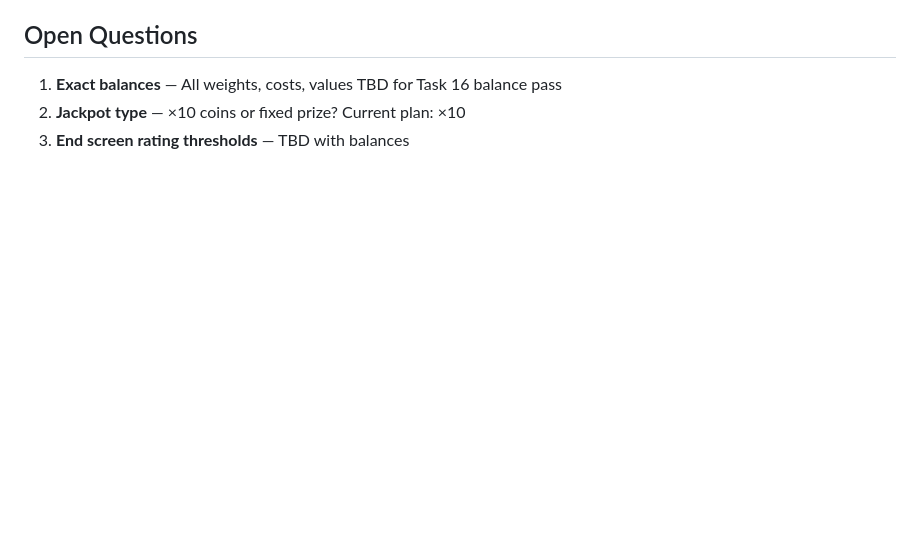
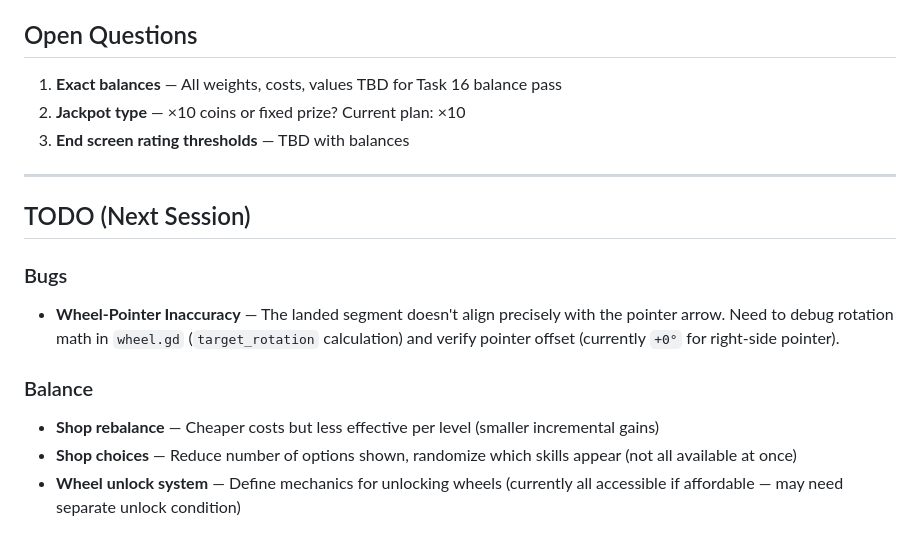
Before and after one commit to chelij/wheelylucky, a Markdown page: PLAN.md, the part around the change. GitHub-like rendering; blank space fills up the shorter version.

Commit message:
Note: add TODO list for next session
Bug: wheel-pointer alignment inaccuracy
Balance: shop rebalance, randomized choices, wheel unlock system

```diff
--- a/PLAN.md
+++ b/PLAN.md
@@ -1276,3 +1276,17 @@ func increment_games_played():
 1. **Exact balances** — All weights, costs, values TBD for Task 16 balance pass
 2. **Jackpot type** — ×10 coins or fixed prize? Current plan: ×10
 3. **End screen rating thresholds** — TBD with balances
+
+---
+
+## TODO (Next Session)
+
+### Bugs
+
+- **Wheel-Pointer Inaccuracy** — The landed segment doesn't align precisely with the pointer arrow. Need to debug rotation math in `wheel.gd` (`target_rotation` calculation) and verify pointer offset (currently `+0°` for right-side pointer).
+
+### Balance
+
+- **Shop rebalance** — Cheaper costs but less effective per level (smaller incremental gains)
+- **Shop choices** — Reduce number of options shown, randomize which skills appear (not all available at once)
+- **Wheel unlock system** — Define mechanics for unlocking wheels (currently all accessible if affordable — may need separate unlock condition)
```
